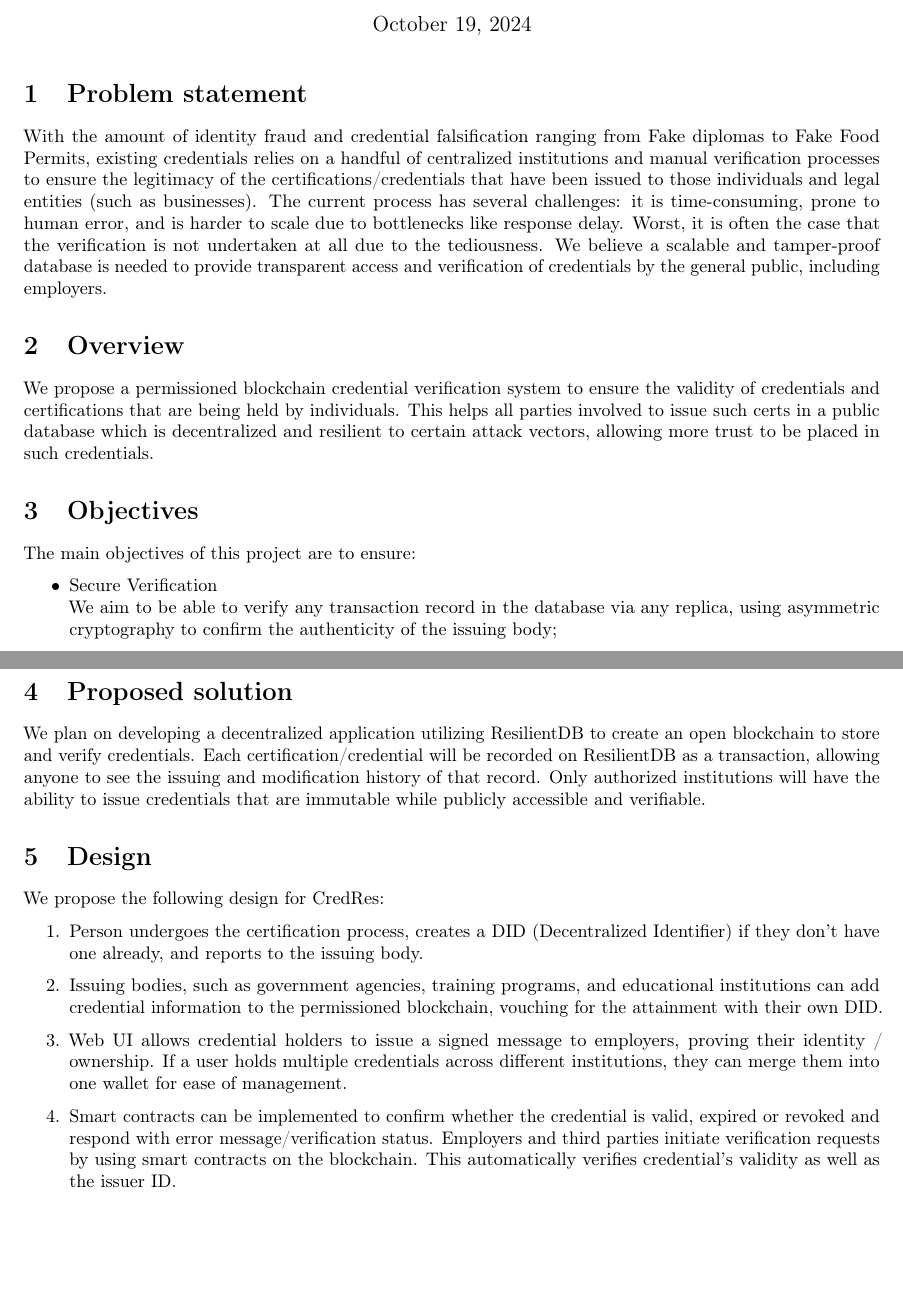
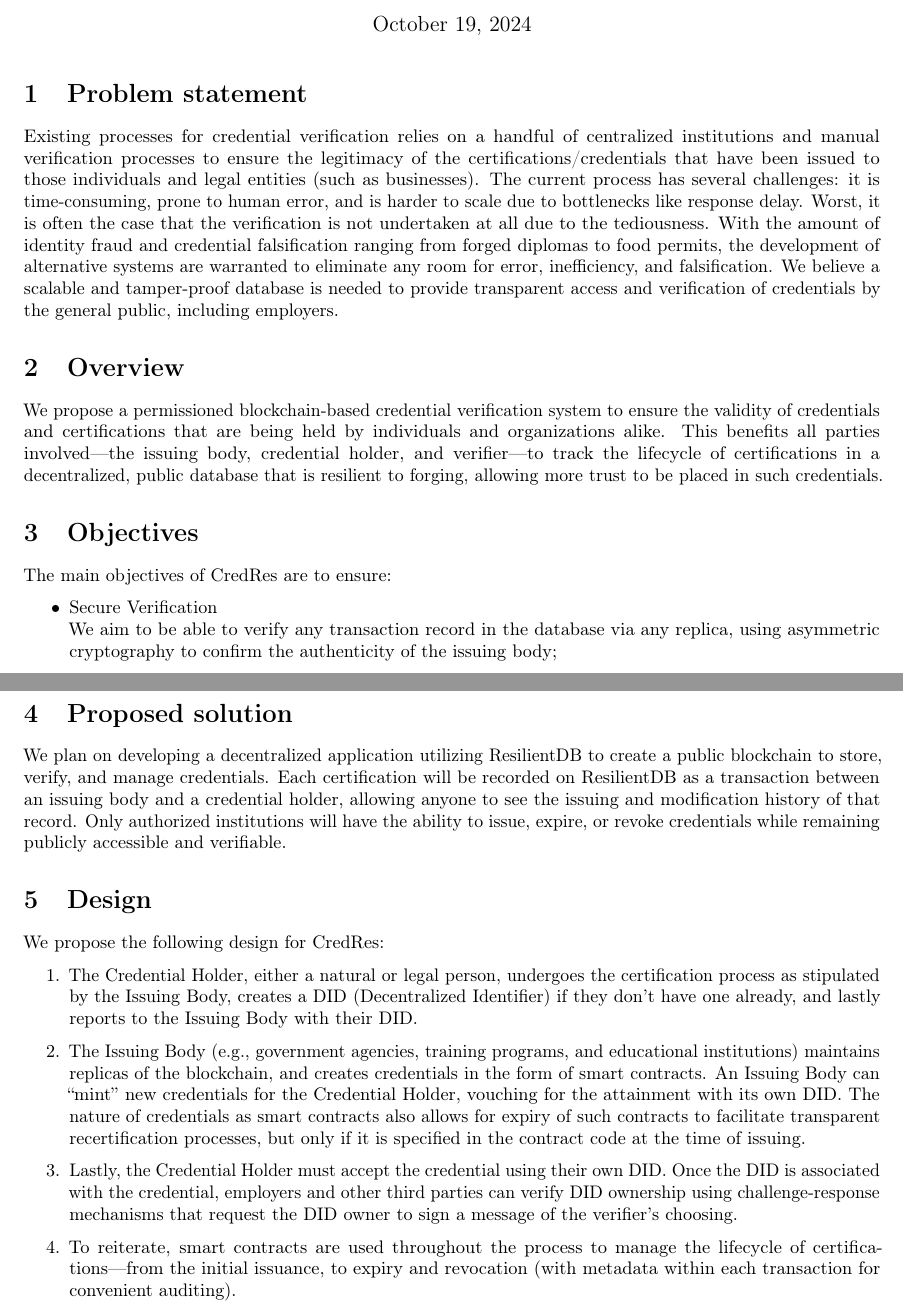
Before and after one commit to ResilientApp/ResCred, a LaTeX document (paper/src/main.tex, which reads paper/src/design.tex, paper/src/intro.tex, paper/src/objective.tex): two parts of pages 1 and 2 of 2, joined at a grey line, cut so that both start at the same text, the shorter picture padded with empty space. Compiled offline with pdfLaTeX.

Commit message:
New update to proposal

```diff
--- a/paper/src/design.tex
+++ b/paper/src/design.tex
@@ -2,8 +2,8 @@
 
 We propose the following design for CredRes:
 \begin{enumerate}
-    \item Person undergoes the certification process, creates a DID (Decentralized Identifier) if they don’t have one already, and reports to the issuing body.
-    \item Issuing bodies, such as government agencies, training programs, and educational institutions can add credential information to the permissioned blockchain, vouching for the attainment with their own DID.
-    \item Web UI allows credential holders to issue a signed message to employers, proving their identity / ownership. If a user holds multiple credentials across different institutions, they can merge them into one wallet for ease of management.
-    \item Smart contracts can be implemented to confirm whether the credential is valid, expired or revoked and respond with error message/verification status. Employers and third parties initiate verification requests by using smart contracts on the blockchain. This automatically verifies credential’s validity as well as the issuer ID.
+    \item The Credential Holder, either a natural or legal person, undergoes the certification process as stipulated by the Issuing Body, creates a DID (Decentralized Identifier) if they don’t have one already, and lastly reports to the Issuing Body with their DID.
+    \item The Issuing Body (e.g., government agencies, training programs, and educational institutions) maintains replicas of the blockchain, and creates credentials in the form of smart contracts. An Issuing Body can “mint” new credentials for the Credential Holder, vouching for the attainment with its own DID. The nature of credentials as smart contracts also allows for expiry of such contracts to facilitate transparent recertification processes, but only if it is specified in the contract code at the time of issuing.
+    \item Lastly, the Credential Holder must accept the credential using their own DID. Once the DID is associated with the credential, employers and other third parties can verify DID ownership using challenge-response mechanisms that request the DID owner to sign a message of the verifier’s choosing.
+    \item To reiterate, smart contracts are used throughout the process to manage the lifecycle of certifications—from the initial issuance, to expiry and revocation (with metadata within each transaction for convenient auditing).
 \end{enumerate}
--- a/paper/src/intro.tex
+++ b/paper/src/intro.tex
@@ -1,6 +1,3 @@
 \section{Overview}
 
-We propose a permissioned blockchain credential verification system to ensure the validity of
-credentials and certifications that are being held by individuals. This helps all parties involved
-to issue such certs in a public database which is decentralized and resilient to certain attack
-vectors, allowing more trust to be placed in such credentials.
+We propose a permissioned blockchain-based credential verification system to ensure the validity of credentials and certifications that are being held by individuals and organizations alike. This benefits all parties involved—the issuing body, credential holder, and verifier—to track the lifecycle of certifications in a decentralized, public database that is resilient to forging, allowing more trust to be placed in such credentials.
--- a/paper/src/objective.tex
+++ b/paper/src/objective.tex
@@ -1,5 +1,5 @@
 \section{Objectives}
-The main objectives of this project are to ensure:
+The main objectives of CredRes are to ensure:
 \begin{itemize}
     \item Secure Verification \\
         We aim to be able to verify any transaction record in the database via any replica, using
--- a/paper/src/problem.tex
+++ b/paper/src/problem.tex
@@ -1,3 +1,3 @@
 \section{Problem statement}
 
-With the amount of identity fraud and credential falsification ranging from Fake diplomas to Fake Food Permits, existing credentials relies on a handful of centralized institutions and manual verification processes to ensure the legitimacy of the certifications/credentials that have been issued to those individuals and legal entities (such as businesses). The current process has several challenges: it is time-consuming, prone to human error, and is harder to scale due to bottlenecks like response delay. Worst, it is often the case that the verification is not undertaken at all due to the tediousness. We believe a scalable and tamper-proof database is needed to provide transparent access and verification of credentials by the general public, including employers.
+Existing processes for credential verification relies on a handful of centralized institutions and manual verification processes to ensure the legitimacy of the certifications/credentials that have been issued to those individuals and legal entities (such as businesses). The current process has several challenges: it is time-consuming, prone to human error, and is harder to scale due to bottlenecks like response delay. Worst, it is often the case that the verification is not undertaken at all due to the tediousness. With the amount of identity fraud and credential falsification ranging from forged diplomas to food permits, the development of alternative systems are warranted to eliminate any room for error, inefficiency, and falsification. We believe a scalable and tamper-proof database is needed to provide transparent access and verification of credentials by the general public, including employers.
--- a/paper/src/solution.tex
+++ b/paper/src/solution.tex
@@ -1,7 +1,3 @@
 \section{Proposed solution}
 
-We plan on developing a decentralized application utilizing ResilientDB to create an open blockchain
-to store and verify credentials. Each certification/credential will be recorded on ResilientDB as a
-transaction, allowing anyone to see the issuing and modification history of that record. Only
-authorized institutions will have the ability to issue credentials that are immutable while publicly
-accessible and verifiable.
+We plan on developing a decentralized application utilizing ResilientDB to create a public blockchain to store, verify, and manage credentials. Each certification will be recorded on ResilientDB as a transaction between an issuing body and a credential holder, allowing anyone to see the issuing and modification history of that record. Only authorized institutions will have the ability to issue, expire, or revoke credentials while remaining publicly accessible and verifiable.
```
Also changed, not shown: 1 other file.
